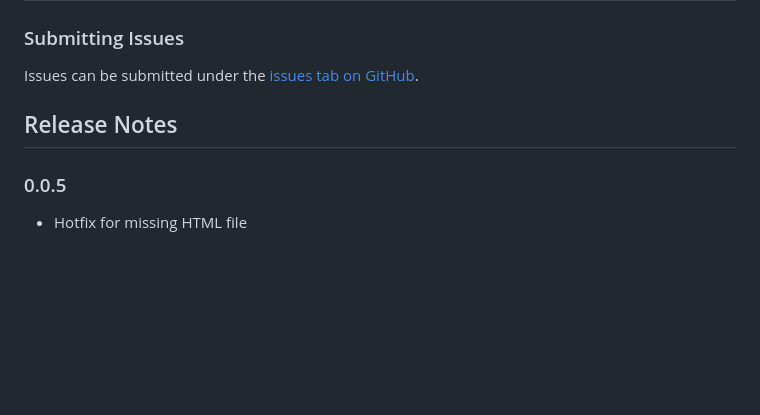
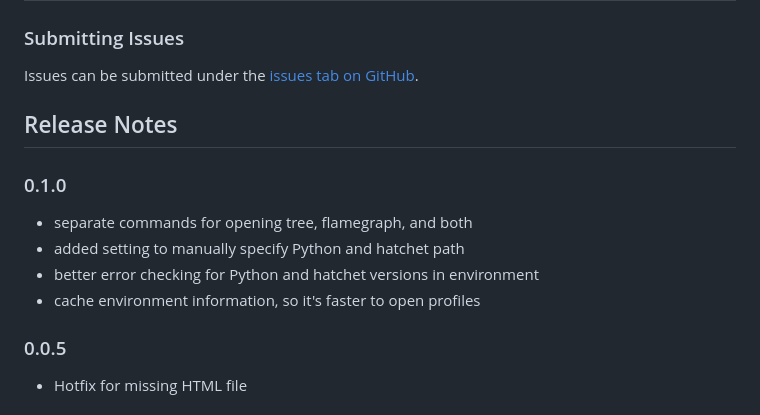
Before and after one commit to Dando18/performance-profile-viewer-vscode, a Markdown page: README.md, the part around the change. GitHub-like rendering; blank space fills up the shorter version.

Commit message:
update release notes

```diff
--- a/README.md
+++ b/README.md
@@ -57,6 +57,13 @@ Issues can be submitted under the [issues tab on GitHub](https://github.com/Dand
 
 ## Release Notes
 
+### 0.1.0
+
+- separate commands for opening tree, flamegraph, and both
+- added setting to manually specify Python and hatchet path
+- better error checking for Python and hatchet versions in environment
+- cache environment information, so it's faster to open profiles
+
 ### 0.0.5
 
 - Hotfix for missing HTML file
```
